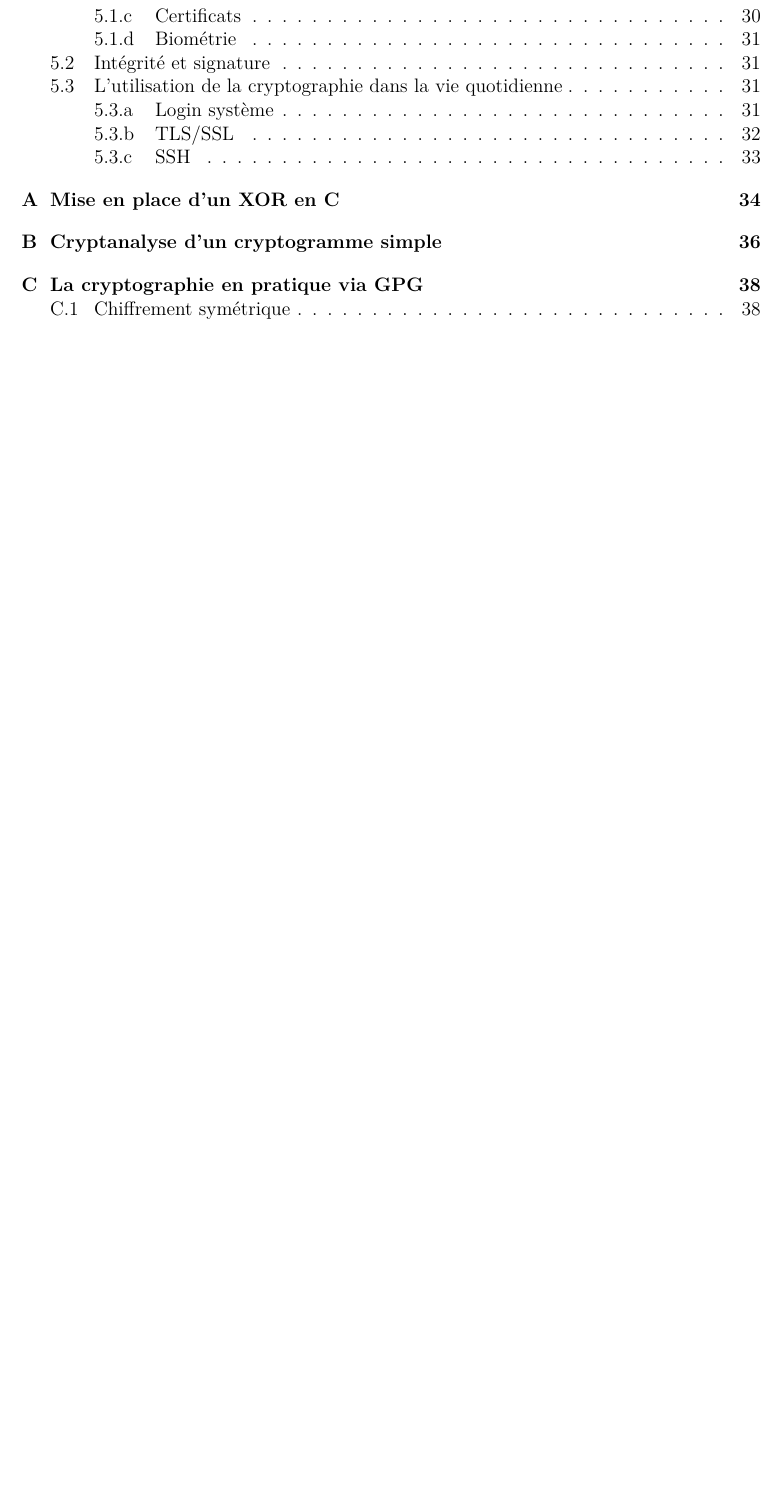
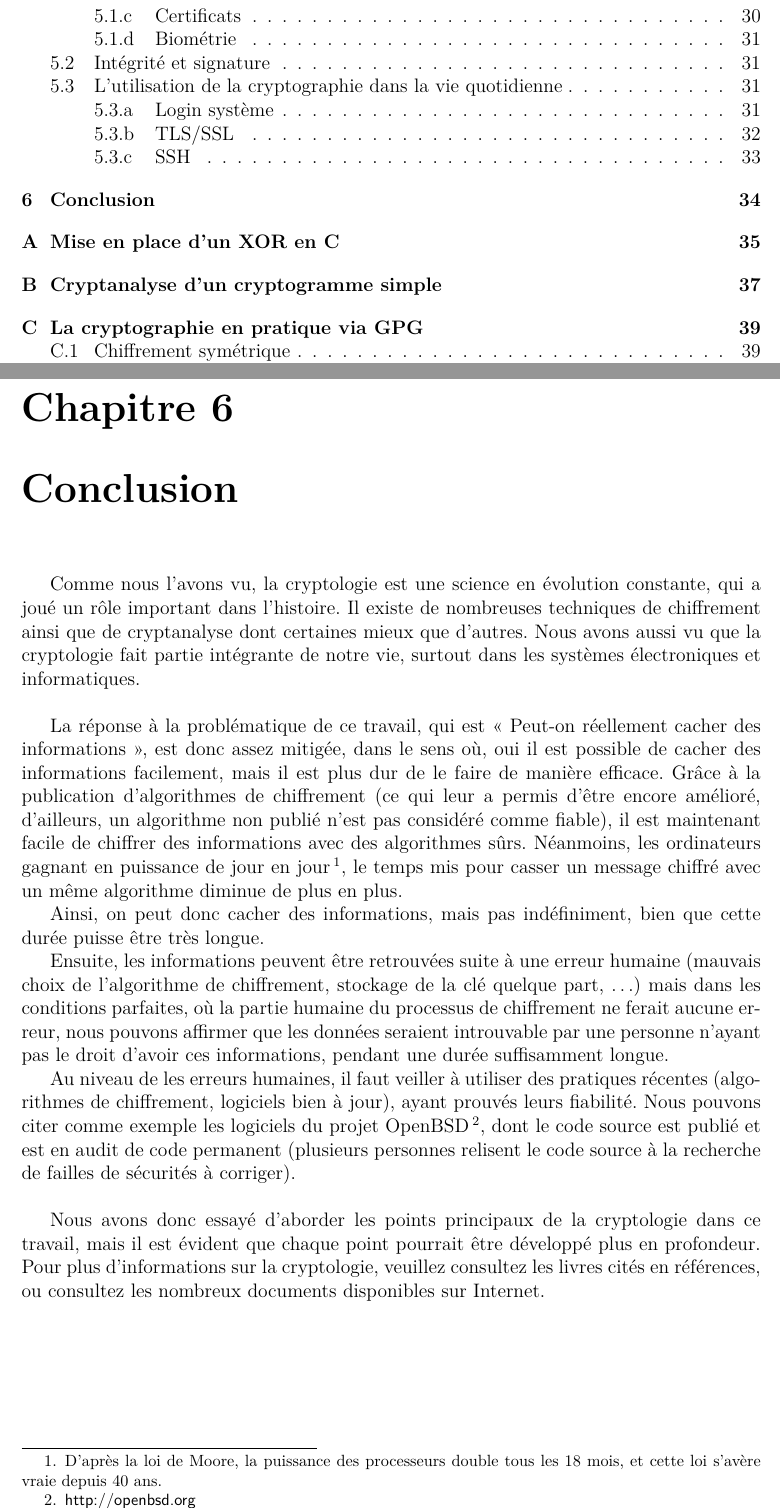
Before and after one commit to acieroid/tfe-crypto, a LaTeX book (texte/main.tex, which reads texte/contenu/conclusion.tex): part of page 3 of 45 before the commit and two parts of pages 3 and 37 of 46 after it, the two joined at a grey line, cut so that both start at the same text, the shorter picture padded with empty space. Compiled offline with pdfLaTeX.

Commit message:
Conclusion rédigée

```diff
--- /dev/null
+++ b/texte/contenu/conclusion.tex
@@ -0,0 +1,53 @@
+\chapter{Conclusion}
+\thispagestyle{empty}
+
+Comme nous l'avons vu, la cryptologie est une science en
+évolution constante, qui a joué un rôle important dans l'histoire.
+Il existe de nombreuses techniques de chiffrement ainsi que de
+cryptanalyse dont certaines mieux que d'autres. Nous avons aussi
+vu que la cryptologie fait partie intégrante de notre vie, surtout
+dans les systèmes électroniques et informatiques.
+\\
+
+La réponse à la problématique de ce travail, qui est «~Peut-on
+réellement cacher des informations~», est donc assez mitigée, dans
+le sens où, oui il est possible de cacher des informations
+facilement, mais il est plus dur de le faire de manière efficace.
+Grâce à la publication d'algorithmes de chiffrement (ce qui leur a
+permis d'être encore amélioré, d'ailleurs, un algorithme non
+publié n'est pas considéré comme fiable), il est maintenant facile
+de chiffrer des informations avec des algorithmes sûrs. Néanmoins,
+les ordinateurs gagnant en puissance de jour en jour\footnote{D'après la
+loi de Moore, la puissance des processeurs double tous les 18
+mois, et cette loi s'avère vraie depuis 40 ans.}, le temps mis
+pour casser un message chiffré avec un même algorithme diminue de
+plus en plus. %TODO faire un test
+
+Ainsi, on peut donc cacher des informations, mais pas
+indéfiniment, bien que cette durée puisse être très longue.
+
+Ensuite, les informations peuvent être retrouvées suite à une
+erreur humaine (mauvais choix de l'algorithme de chiffrement,
+stockage de la clé quelque part, …)
+mais dans les conditions parfaites, où la partie
+humaine du processus de chiffrement ne ferait aucune erreur, nous
+pouvons affirmer que les données seraient introuvable par une
+personne n'ayant pas le droit d'avoir ces informations, pendant
+une durée suffisamment longue.
+
+Au niveau de les erreurs humaines, il faut veiller à utiliser des
+pratiques récentes (algorithmes de chiffrement, logiciels bien à
+jour), ayant
+prouvés leurs fiabilité. Nous pouvons citer comme exemple les logiciels du
+projet OpenBSD\footnote{\url{http://openbsd.org}}, dont le code
+source est publié et est en audit de code permanent (plusieurs
+personnes relisent le code source à la recherche de failles de
+sécurités à corriger).
+\\
+
+Nous avons donc essayé d'aborder les points principaux de la
+cryptologie dans ce travail, mais il est évident que chaque point
+pourrait être développé plus en profondeur. Pour plus
+d'informations sur la cryptologie, veuillez consultez les livres
+cités en références, ou consultez les nombreux documents
+disponibles sur Internet.
```
Also changed, not shown: texte/main.tex (+2 -0 lines).
